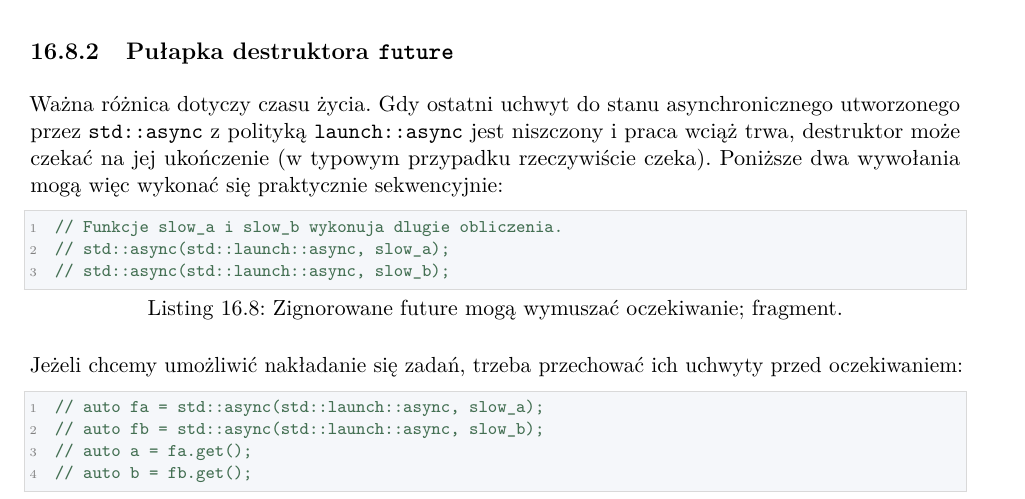
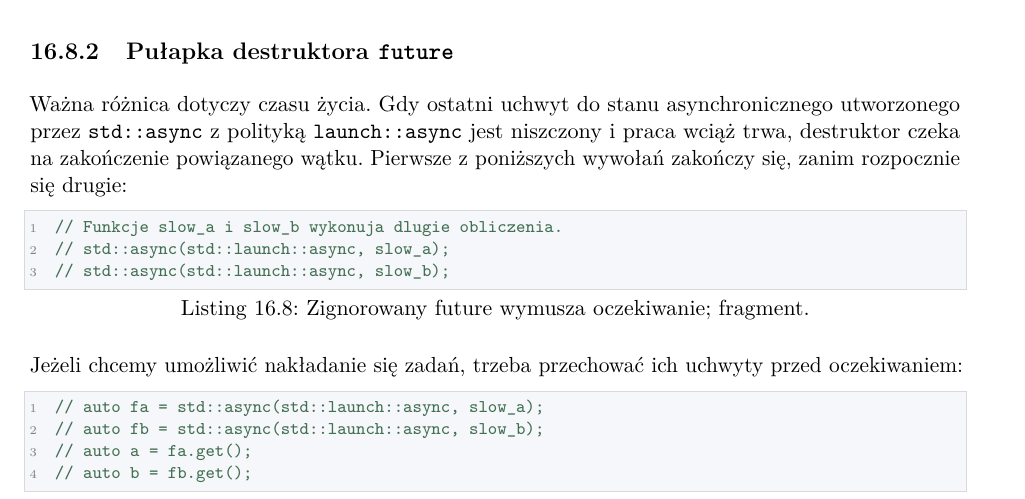
Before and after one commit to dariusz-piekarz/cpp_script, a LaTeX document (cpp.tex, which reads tex/rozdzialy/rozdzial_15_korutyny_vs_async_cpp.tex): part of page 283 of 368, cut so that both start at the same text. Compiled offline with pdfLaTeX.

Commit message:
Uściślenie oczekiwania w destruktorze future

```diff
--- a/tex/rozdzialy/rozdzial_15_korutyny_vs_async_cpp.tex
+++ b/tex/rozdzialy/rozdzial_15_korutyny_vs_async_cpp.tex
@@ -581,10 +581,10 @@ jedynie odkłada wywołanie do momentu ręcznego wznowienia.
 Ważna różnica dotyczy czasu życia. Gdy ostatni uchwyt do stanu
 asynchronicznego utworzonego przez \texttt{std::async} z polityką
 \texttt{launch::async} jest niszczony i praca wciąż trwa, destruktor
-może czekać na jej ukończenie (w typowym przypadku rzeczywiście czeka).
-Poniższe dwa wywołania mogą więc wykonać się praktycznie sekwencyjnie:
+czeka na zakończenie powiązanego wątku.
+Pierwsze z poniższych wywołań zakończy się, zanim rozpocznie się drugie:
 
-\begin{lstlisting}[caption={Zignorowane future mogą wymuszać oczekiwanie; fragment.}]
+\begin{lstlisting}[caption={Zignorowany future wymusza oczekiwanie; fragment.}]
 // Funkcje slow_a i slow_b wykonuja dlugie obliczenia.
 // std::async(std::launch::async, slow_a);
 // std::async(std::launch::async, slow_b);
```
